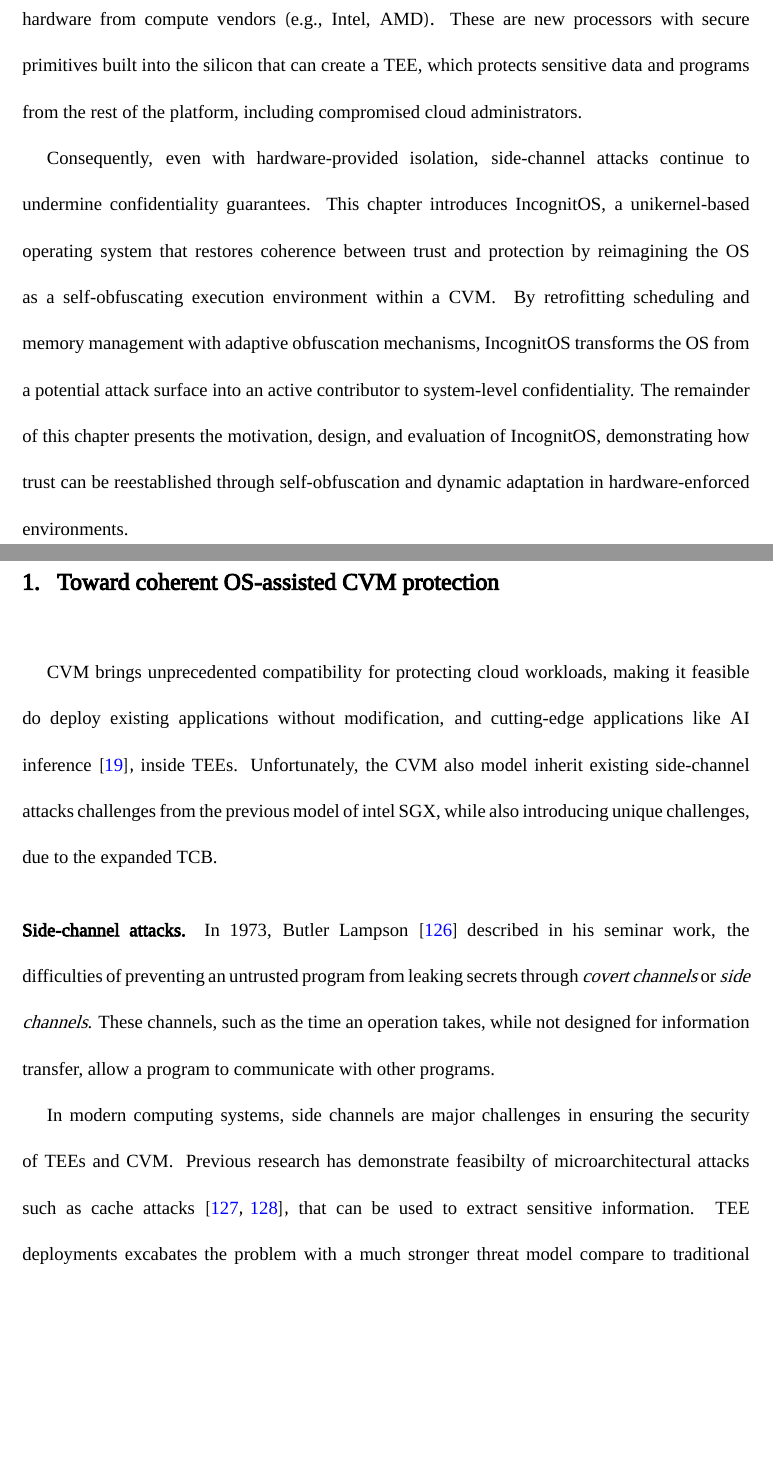
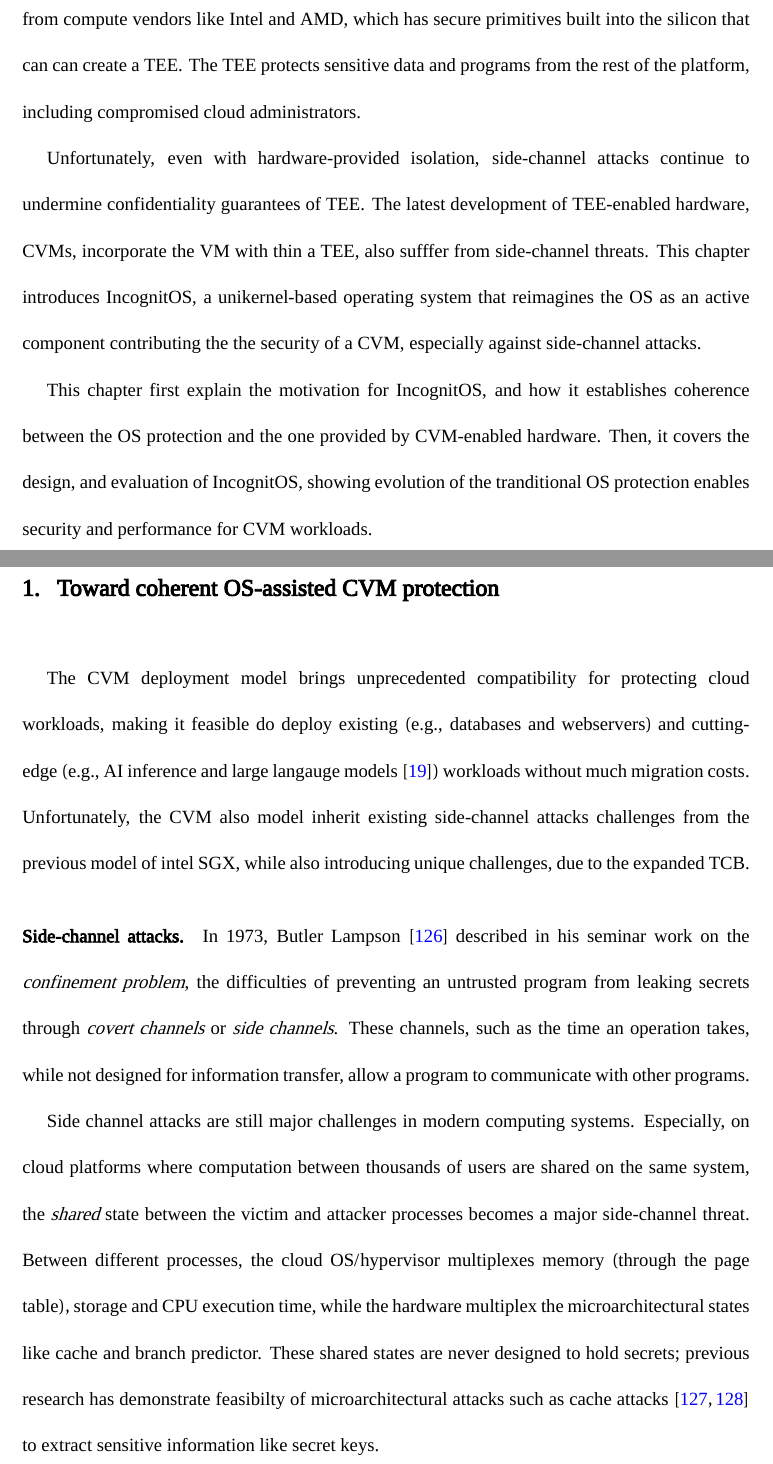
Before and after one commit to kha-dinh/phd-thesis, a LaTeX thesis (main.tex, which reads sections/incognitos.tex): two parts of pages 98 and 99 of 193 before the commit and two parts of pages 100 and 101 of 195 after it, joined at a grey line, cut at the place of the change, the shorter picture padded with empty space. Compiled offline with XeLaTeX; a missing font is replaced by an installed copy or a similar font.

Commit message:
intro + incognitos

```diff
--- a/sections/incognitos.tex
+++ b/sections/incognitos.tex
@@ -21,13 +21,15 @@
 \clearpage
 
 
-To bolster customers' trust in cloud, cloud providers are increasingly adopting specialized hardware from compute vendors (e.g., Intel, AMD).
-These are new processors with secure primitives built into the silicon that can create a \gls{tee}, which protects sensitive data and programs from the rest of the platform, including compromised cloud administrators.
+To bolster customers' trust in cloud, cloud providers are increasingly adopting secure hardware from compute vendors like Intel and AMD, which has secure primitives built into the silicon that can can create a \gls{tee}.
+The \gls{tee} protects sensitive data and programs from the rest of the platform, including compromised cloud administrators.
 
-Consequently, even with hardware-provided isolation, side-channel attacks continue to undermine confidentiality guarantees.
-This chapter introduces \incognitos, a unikernel-based operating system that restores coherence between trust and protection by reimagining the OS as a self-obfuscating execution environment within a CVM.
-By retrofitting scheduling and memory management with adaptive obfuscation mechanisms, \incognitos transforms the OS from a potential attack surface into an active contributor to system-level confidentiality.
-The remainder of this chapter presents the motivation, design, and evaluation of \incognitos, demonstrating how trust can be reestablished through self-obfuscation and dynamic adaptation in hardware-enforced environments.
+Unfortunately, even with hardware-provided isolation, side-channel attacks continue to undermine confidentiality guarantees of \gls{tee}.
+The latest development of \gls{tee}-enabled hardware, \glspl{cvm}, incorporate the \gls{vm} with thin a \gls{tee}, also sufffer from side-channel threats.
+This chapter introduces \incognitos, a unikernel-based operating system that reimagines the OS as an active component contributing the the security of a \gls{cvm}, especially against side-channel attacks.
+
+This chapter first explain the motivation for \incognitos, and how it establishes coherence between the \gls{os} protection and the one provided by \gls{cvm}-enabled hardware.
+Then, it covers the design, and evaluation of \incognitos, showing evolution of the tranditional \gls{os} protection enables security and performance for \gls{cvm} workloads.
 
 \clearpage
 
@@ -35,15 +37,15 @@ The remainder of this chapter presents the motivation, design, and evaluation of
 \section{Toward coherent OS-assisted CVM protection}
 
 
-\gls{cvm} brings unprecedented compatibility for protecting cloud workloads, making it feasible do deploy existing applications without modification, and cutting-edge applications like AI inference~\cite{yifan2025pipellm}, inside \glspl{tee}.
+The \gls{cvm} deployment model brings unprecedented compatibility for protecting cloud workloads, making it feasible do deploy existing (e.g., databases and webservers) and cutting-edge (e.g., AI inference and large langauge models~\cite{yifan2025pipellm}) workloads without much migration costs.
 Unfortunately, the \gls{cvm} also model inherit existing side-channel attacks challenges from the previous model of intel SGX, while also introducing unique challenges, due to the expanded \gls{tcb}.
 
 \hdr{Side-channel attacks}
-In 1973, Butler Lampson~\cite{lampson1973confinement} described in his seminar work, the difficulties of preventing an untrusted program from leaking secrets through \emph{covert channels} or \emph{side channels}.
+In 1973, Butler Lampson~\cite{lampson1973confinement} described in his seminar work on the \emph{confinement problem}, the difficulties of preventing an untrusted program from leaking secrets through \emph{covert channels} or \emph{side channels}.
 These channels, such as the time an operation takes, while not designed for information transfer, allow a program to communicate with other programs.
 
+Side channel attacks are still major challenges in modern computing systems.
+Especially, on cloud platforms where computation between thousands of users are shared on the same system, the \emph{shared} state between the victim and attacker processes becomes a major side-channel threat.
+Between different processes, the cloud \gls{os}/hypervisor multiplexes memory (through the page table), storage and CPU execution time, while the hardware multiplex the microarchitectural states like cache and branch predictor.
+These shared states are never designed to hold secrets; previous research has demonstrate feasibilty of microarchitectural attacks such as cache attacks~\cite{yarom_flushreload_nodate,liu_last-level_2015} to extract sensitive information like secret keys.
 
-In modern computing systems, side channels are major challenges in ensuring the security of \glspl{tee} and \gls{cvm}.
-Previous research has demonstrate feasibilty of microarchitectural attacks such as cache attacks~\cite{yarom_flushreload_nodate,liu_last-level_2015},
-that can be used to extract sensitive information.
-\gls{tee} deployments excabates the problem with a much stronger threat model compare to traditional protections (\cref{sec:intro:bg-os}).
```
Also changed, not shown: sections/background.tex (+1 -1 lines), sections/capacity.tex (+1 -1 lines), sections/introduction.tex (+8 -3 lines), sections/incognitos.tex (38 more changed lines).
